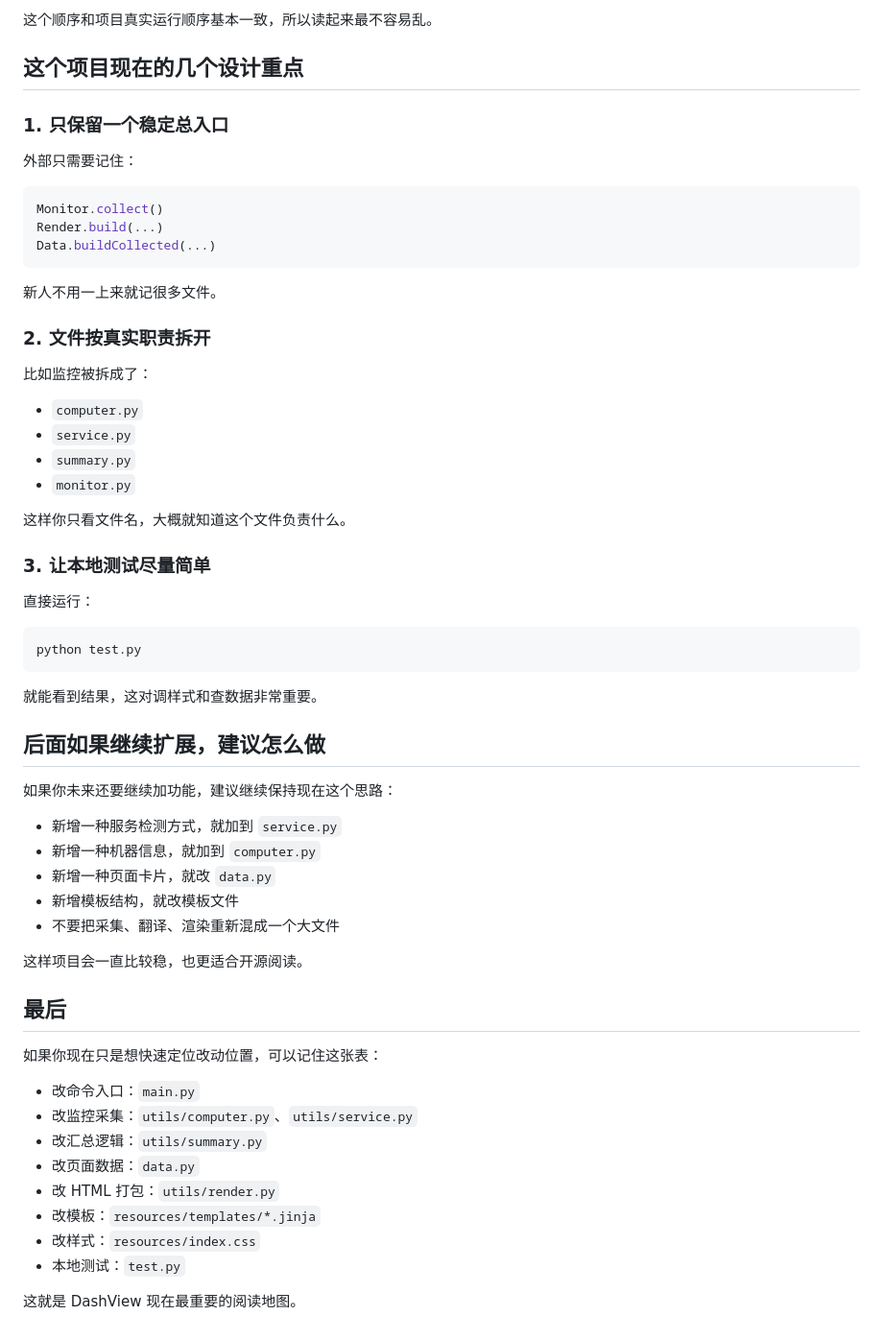
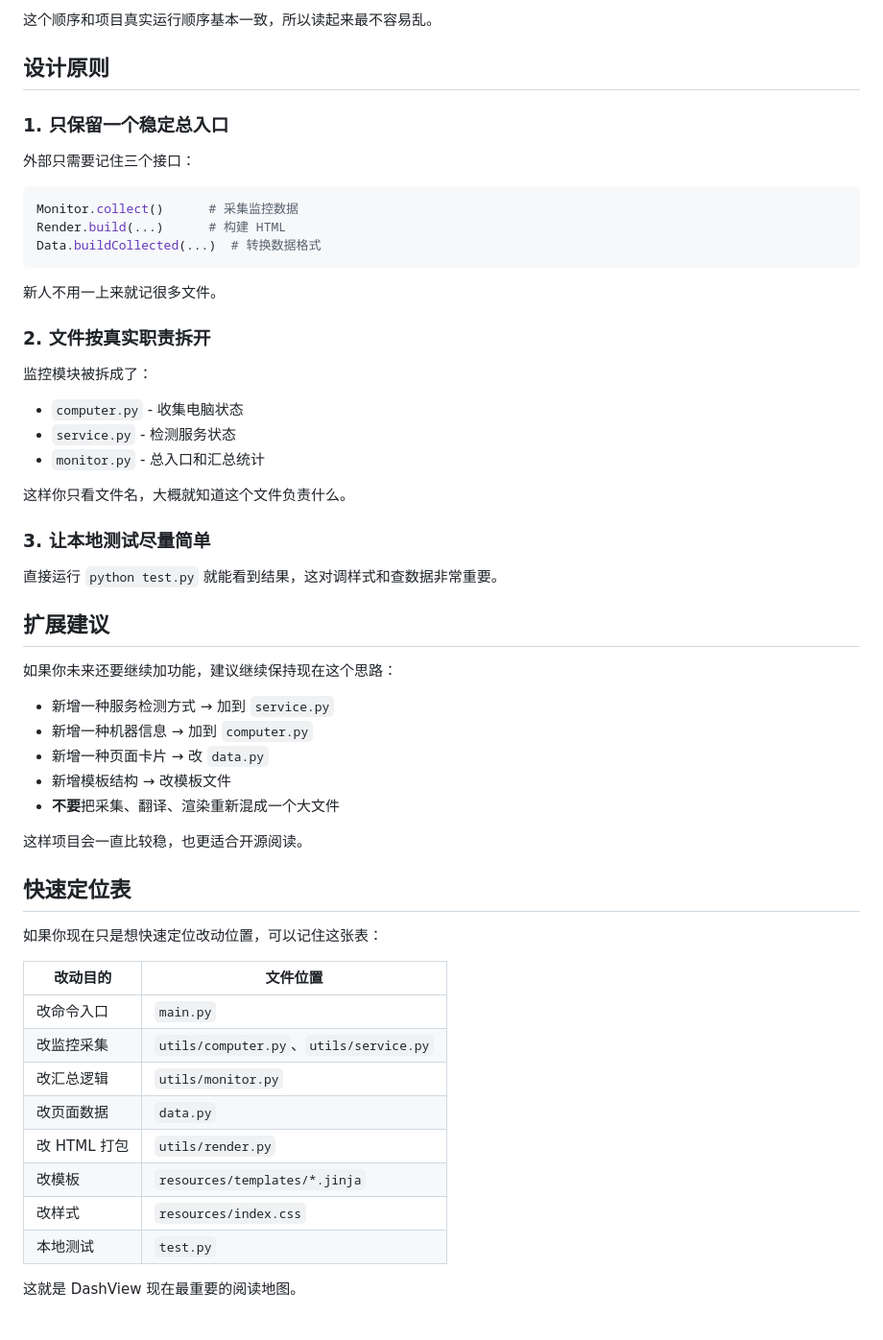
Before and after one commit to kernel4632/astrbot-plugin-dashview, a Markdown page: README.md, the part around one of its changes. Shown at 96% size. GitHub-like rendering.

Commit message:
docs: 更新 README 文档并添加效果预览图
- 添加 demo.jpg 作为效果预览图
- 重构 README 文档结构，使其更加清晰易读
- 更新项目结构说明和快速定位表
- 优化本地测试和使用指南
- 调整服务监控配置示例

````diff
--- a/README.md
+++ b/README.md
@@ -187,60 +162,58 @@ python test.py
 
 这个顺序和项目真实运行顺序基本一致，所以读起来最不容易乱。
 
-## 这个项目现在的几个设计重点
+## 设计原则
 
 ### 1. 只保留一个稳定总入口
-外部只需要记住：
+
+外部只需要记住三个接口：
 
 ```python
-Monitor.collect()
-Render.build(...)
-Data.buildCollected(...)
+Monitor.collect()      # 采集监控数据
+Render.build(...)      # 构建 HTML
+Data.buildCollected(...)  # 转换数据格式
 ```
 
 新人不用一上来就记很多文件。
 
 ### 2. 文件按真实职责拆开
-比如监控被拆成了：
-- `computer.py`
-- `service.py`
-- `summary.py`
-- `monitor.py`
+
+监控模块被拆成了：
+- `computer.py` - 收集电脑状态
+- `service.py` - 检测服务状态
+- `monitor.py` - 总入口和汇总统计
 
 这样你只看文件名，大概就知道这个文件负责什么。
 
 ### 3. 让本地测试尽量简单
-直接运行：
 
-```bash
-python test.py
-```
+直接运行 `python test.py` 就能看到结果，这对调样式和查数据非常重要。
 
-就能看到结果，这对调样式和查数据非常重要。
-
-## 后面如果继续扩展，建议怎么做
+## 扩展建议
 
 如果你未来还要继续加功能，建议继续保持现在这个思路：
 
-- 新增一种服务检测方式，就加到 `service.py`
-- 新增一种机器信息，就加到 `computer.py`
-- 新增一种页面卡片，就改 `data.py`
-- 新增模板结构，就改模板文件
-- 不要把采集、翻译、渲染重新混成一个大文件
+- 新增一种服务检测方式 → 加到 `service.py`
+- 新增一种机器信息 → 加到 `computer.py`
+- 新增一种页面卡片 → 改 `data.py`
+- 新增模板结构 → 改模板文件
+- **不要**把采集、翻译、渲染重新混成一个大文件
 
 这样项目会一直比较稳，也更适合开源阅读。
 
-## 最后
+## 快速定位表
 
 如果你现在只是想快速定位改动位置，可以记住这张表：
 
-- 改命令入口：`main.py`
-- 改监控采集：`utils/computer.py`、`utils/service.py`
-- 改汇总逻辑：`utils/summary.py`
-- 改页面数据：`data.py`
-- 改 HTML 打包：`utils/render.py`
-- 改模板：`resources/templates/*.jinja`
-- 改样式：`resources/index.css`
-- 本地测试：`test.py`
+| 改动目的     | 文件位置                                |
+| ------------ | --------------------------------------- |
+| 改命令入口   | `main.py`                               |
+| 改监控采集   | `utils/computer.py`、`utils/service.py` |
+| 改汇总逻辑   | `utils/monitor.py`                      |
+| 改页面数据   | `data.py`                               |
+| 改 HTML 打包 | `utils/render.py`                       |
+| 改模板       | `resources/templates/*.jinja`           |
+| 改样式       | `resources/index.css`                   |
+| 本地测试     | `test.py`                               |
 
 这就是 DashView 现在最重要的阅读地图。
````
Also changed, not shown: other parts of README.md (+54 -79 lines), demo.jpg (added), 1 other file.
